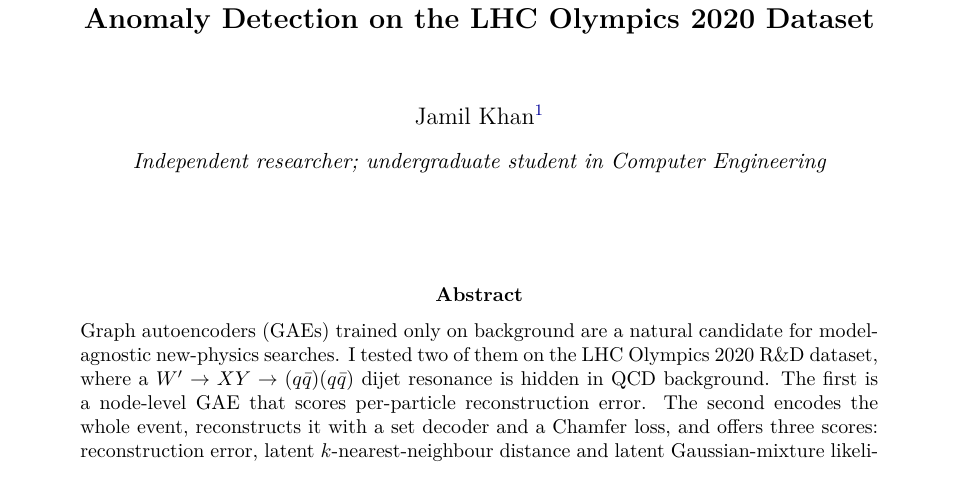
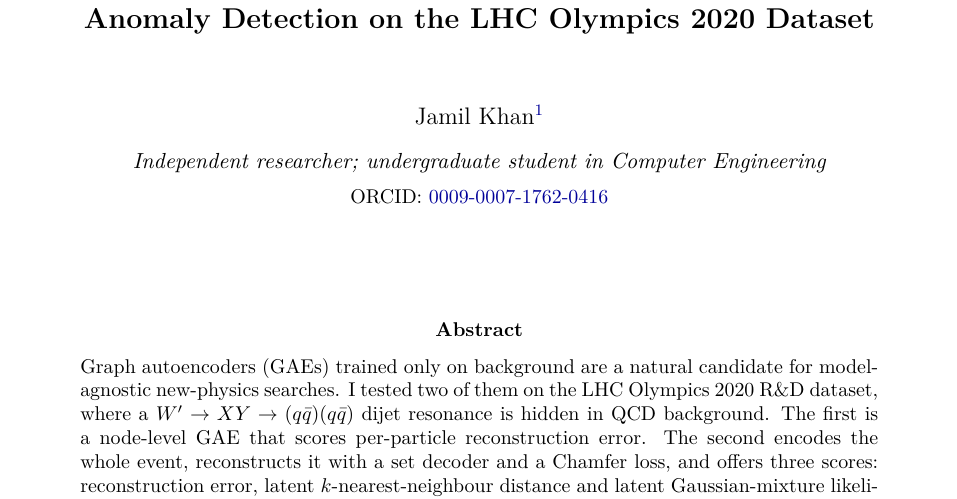
Before and after one commit to Viverun/Hidden-Vertex, a LaTeX paper (paper/main.tex): part of page 1 of 7, cut so that both start at the same text. Compiled offline with pdfLaTeX.

Commit message:
Add ORCID to paper, Zenodo and citation metadata

```diff
--- a/paper/main.tex
+++ b/paper/main.tex
@@ -33,6 +33,8 @@
 {\large Jamil Khan\footnote{\href{mailto:khanjamilahmed202@gmail.com}{khanjamilahmed202@gmail.com}}\par}
 \vspace{0.3cm}
 {\itshape Independent researcher; undergraduate student in Computer Engineering\par}
+\vspace{0.2cm}
+{\small ORCID: \href{https://orcid.org/0009-0007-1762-0416}{0009-0007-1762-0416}\par}
 \vspace{1.5cm}
 \begin{abstract}
 \noindent
```
Also changed, not shown: paper/main.pdf, 2 other files.
